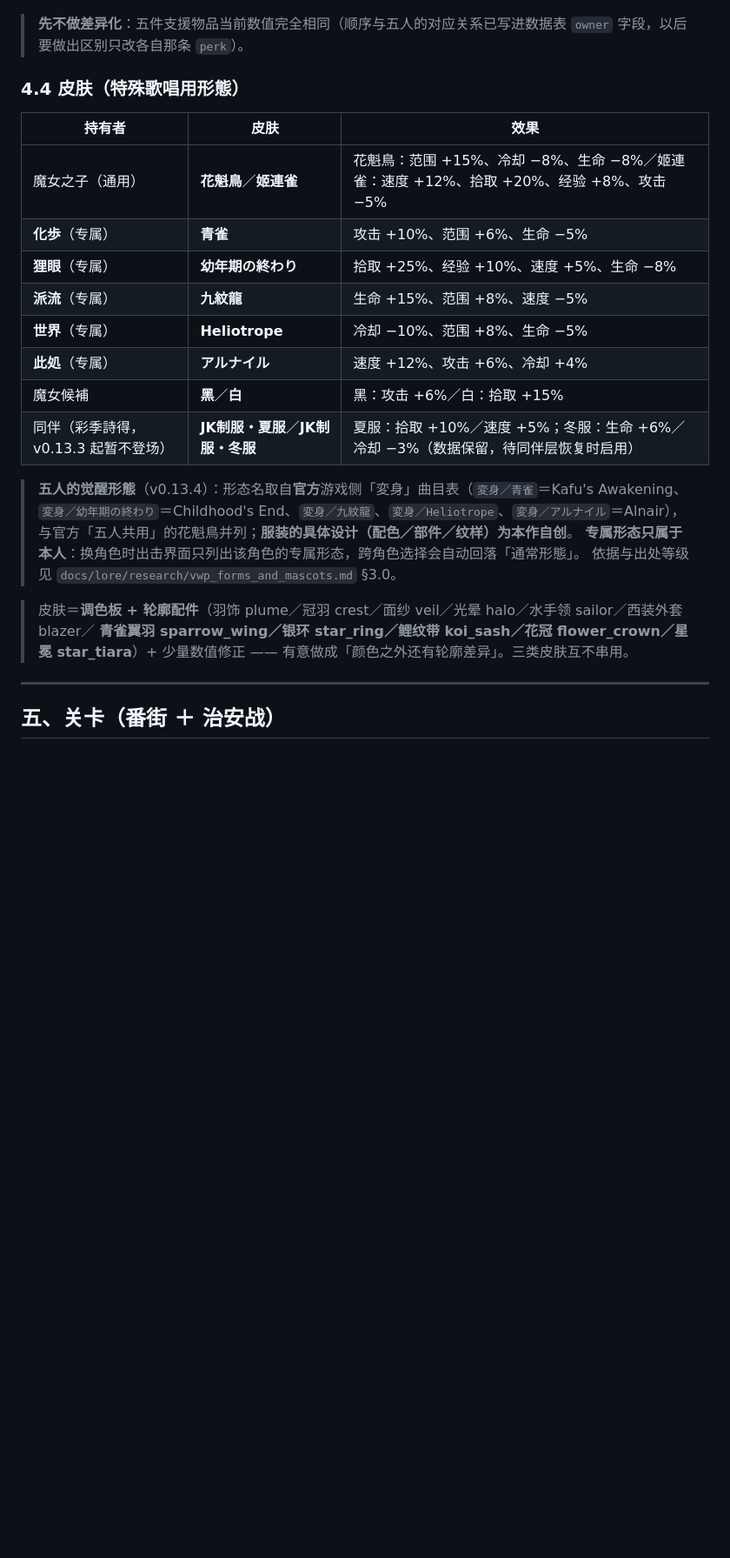
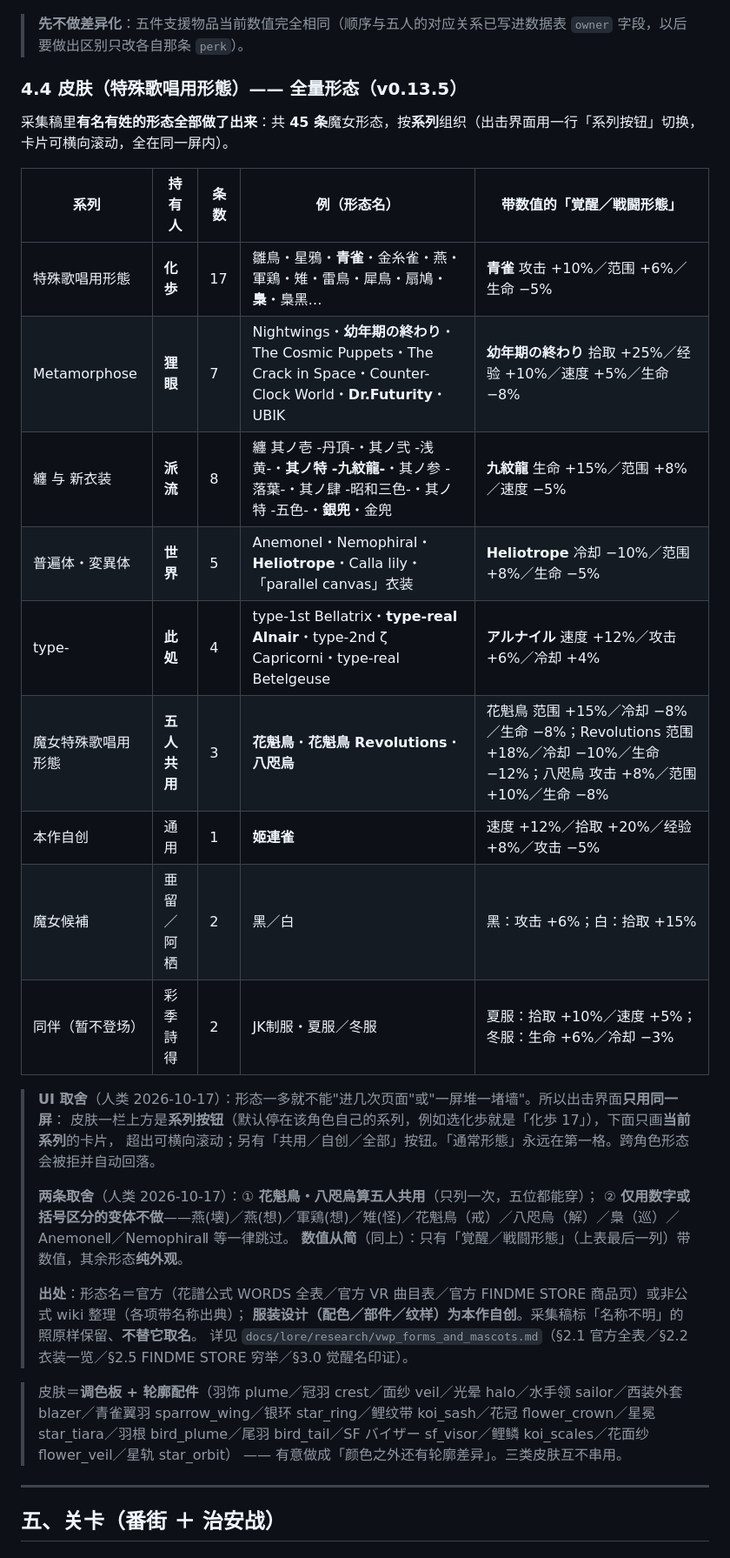
Before and after one commit to KUPworks/KUP, a Markdown page: README.md, the part around one of its changes. Shown at 87% size. GitHub-like rendering; blank space fills up the shorter version.

Commit message:
docs: 记录全量形态（45 条 / 7 系列）与皮肤 UI 的系列切换
为什么：本轮把形态从 5 条扩到 50 条、把数据改成「系列承载共同字段」、并把皮肤 UI 从
「一屏铺卡」改成「系列按钮 + 单组横向滚动」。玩家能看见（多了几十种服装、UI 变了），
开发者需要知道「名字从哪来、哪些变体被有意跳过、数值为什么这么少」。
影响面：
  · README.md：§4.4 整节重写为**系列总表**（7 系列 45 条，含各系列例名与「带数值的覚醒／
    戦闘形態」一列）＋ **UI 取舍说明**（同一屏、系列按钮、默认本命系列、横向滚动）＋
    **两条人类取舍**（花魁鳥・八咫烏算共用；仅数字/括号区分的变体不做）＋ **数值从简政策**
    （只有覚醒／戦闘形態带数值，其余纯外观）＋ 出处（花譜官方 WORDS／官方 VR 曲目表／官方
    FINDME STORE／非公式 wiki，形态名官方·服装本作自创）；轮廓配件清单补 6 个新配件；
    §九 调试参数表 `?form=` 改为「全量 45 条按系列组织」；§九 映射表「皮肤」一行更新为
    `KUP.FORM_SERIES` ＋ `KUP.FORMS` ＋ `formGroups`。
  · DESIGN.md：§0 版本史新增 **v0.13.5** 行（全量形态／系列化数据写法／两条取舍／数值从简／
    6 个新配件／UI 重排）；§6.0 地基新增「全量形态（系列化 · 45 条）＋ 皮肤 UI 分组」一条。
纯文档，零代码改动；**未改 `KUP.CONFIG.VERSION`**（0.13.2 的名字仍由并行术语批次持有）。
验证：无需跑测试（未改代码）；断言数为 `node tools/verify-run.js` 的实际输出（工作区 398 项）。

Not-verified: 本次仅改 README.md / DESIGN.md，未触及任何运行代码
Agent: deepseek-flash

```diff
--- a/README.md
+++ b/README.md
@@ -222,27 +222,35 @@ python -m http.server 8080
 
 > **先不做差异化**：五件支援物品当前数值完全相同（顺序与五人的对应关系已写进数据表 `owner` 字段，以后要做出区别只改各自那条 `perk`）。
 
-### 4.4 皮肤（特殊歌唱用形態）
+### 4.4 皮肤（特殊歌唱用形態）—— 全量形态（v0.13.5）
 
-| 持有者 | 皮肤 | 效果 |
-|---|---|---|
-| 魔女之子（通用） | **花魁鳥**／**姬連雀** | 花魁鳥：范围 +15%、冷却 −8%、生命 −8%／姬連雀：速度 +12%、拾取 +20%、经验 +8%、攻击 −5% |
-| **化歩**（专属） | **青雀** | 攻击 +10%、范围 +6%、生命 −5% |
-| **狸眼**（专属） | **幼年期の終わり** | 拾取 +25%、经验 +10%、速度 +5%、生命 −8% |
-| **派流**（专属） | **九紋龍** | 生命 +15%、范围 +8%、速度 −5% |
-| **世界**（专属） | **Heliotrope** | 冷却 −10%、范围 +8%、生命 −5% |
-| **此処**（专属） | **アルナイル** | 速度 +12%、攻击 +6%、冷却 +4% |
-| 魔女候補 | **黑**／**白** | 黑：攻击 +6%／白：拾取 +15% |
-| 同伴（彩季詩得，v0.13.3 起暂不登场） | **JK制服・夏服**／**JK制服・冬服** | 夏服：拾取 +10%／速度 +5%；冬服：生命 +6%／冷却 −3%（数据保留，待同伴层恢复时启用） |
+采集稿里**有名有姓的形态全部做了出来**：共 **45 条**魔女形态，按**系列**组织（出击界面用一行「系列按钮」切换，卡片可横向滚动，全在同一屏内）。
 
-> **五人的觉醒形態**（v0.13.4）：形态名取自**官方**游戏侧「変身」曲目表（`変身／青雀`＝Kafu's Awakening、
-> `変身／幼年期の終わり`＝Childhood's End、`変身／九紋龍`、`変身／Heliotrope`、`変身／アルナイル`＝Alnair），
-> 与官方「五人共用」的花魁鳥并列；**服装的具体设计（配色／部件／纹样）为本作自创**。
-> **专属形态只属于本人**：换角色时出击界面只列出该角色的专属形态，跨角色选择会自动回落「通常形態」。
-> 依据与出处等级见 `docs/lore/research/vwp_forms_and_mascots.md` §3.0。
+| 系列 | 持有人 | 条数 | 例（形态名） | 带数值的「覚醒／戦闘形態」 |
+|---|---|---|---|---|
+| 特殊歌唱用形態 | **化歩** | 17 | 雛鳥・星鴉・**青雀**・金糸雀・燕・軍鶏・雉・雷鳥・犀鳥・扇鳩・**梟**・梟黑… | **青雀** 攻击 +10%／范围 +6%／生命 −5% |
+| Metamorphose | **狸眼** | 7 | Nightwings・**幼年期の終わり**・The Cosmic Puppets・The Crack in Space・Counter-Clock World・**Dr.Futurity**・UBIK | **幼年期の終わり** 拾取 +25%／经验 +10%／速度 +5%／生命 −8% |
+| 纏 与 新衣装 | **派流** | 8 | 纏 其ノ壱 -丹頂-・其ノ弐 -浅黄-・**其ノ特 -九紋龍-**・其ノ参 -落葉-・其ノ肆 -昭和三色-・其ノ特 -五色-・**銀兜**・金兜 | **九紋龍** 生命 +15%／范围 +8%／速度 −5% |
+| 普遍体・変異体 | **世界** | 5 | AnemoneⅠ・NemophiraⅠ・**Heliotrope**・Calla lily・「parallel canvas」衣装 | **Heliotrope** 冷却 −10%／范围 +8%／生命 −5% |
+| type- | **此処** | 4 | type-1st Bellatrix・**type-real Alnair**・type-2nd ζ Capricorni・type-real Betelgeuse | **アルナイル** 速度 +12%／攻击 +6%／冷却 +4% |
+| 魔女特殊歌唱用形態 | **五人共用** | 3 | **花魁鳥**・**花魁鳥 Revolutions**・**八咫烏** | 花魁鳥 范围 +15%／冷却 −8%／生命 −8%；Revolutions 范围 +18%／冷却 −10%／生命 −12%；八咫烏 攻击 +8%／范围 +10%／生命 −8% |
+| 本作自创 | 通用 | 1 | **姬連雀** | 速度 +12%／拾取 +20%／经验 +8%／攻击 −5% |
+| 魔女候補 | 亜留／阿栖 | 2 | 黑／白 | 黑：攻击 +6%；白：拾取 +15% |
+| 同伴（暂不登场） | 彩季詩得 | 2 | JK制服・夏服／冬服 | 夏服：拾取 +10%／速度 +5%；冬服：生命 +6%／冷却 −3% |
 
-> 皮肤＝**调色板 + 轮廓配件**（羽饰 plume／冠羽 crest／面纱 veil／光晕 halo／水手领 sailor／西装外套 blazer／
-> **青雀翼羽 sparrow_wing／银环 star_ring／鲤纹带 koi_sash／花冠 flower_crown／星冕 star_tiara**）+ 少量数值修正
+> **UI 取舍**（人类 2026-10-17）：形态一多就不能"进几次页面"或"一屏堆一堵墙"。所以出击界面**只用同一屏**：
+> 皮肤一栏上方是**系列按钮**（默认停在该角色自己的系列，例如选化歩就是「化歩 17」），下面只画**当前系列**的卡片，
+> 超出可横向滚动；另有「共用／自创／全部」按钮。「通常形態」永远在第一格。跨角色形态会被拒并自动回落。
+>
+> **两条取舍**（人类 2026-10-17）：① **花魁鳥・八咫烏算五人共用**（只列一次，五位都能穿）；
+> ② **仅用数字或括号区分的变体不做**——燕(壊)／燕(想)／軍鶏(想)／雉(怪)／花魁鳥（戒）／八咫烏（解）／梟（巡）／AnemoneⅡ／NemophiraⅡ 等一律跳过。
+> **数值从简**（同上）：只有「覚醒／戦闘形態」（上表最后一列）带数值，其余形态**纯外观**。
+>
+> **出处**：形态名＝官方（花譜公式 WORDS 全表／官方 VR 曲目表／官方 FINDME STORE 商品页）或非公式 wiki 整理（各项带名称出典）；
+> **服装设计（配色／部件／纹样）为本作自创**。采集稿标「名称不明」的照原样保留、**不替它取名**。
+> 详见 `docs/lore/research/vwp_forms_and_mascots.md`（§2.1 官方全表／§2.2 衣装一览／§2.5 FINDME STORE 穷举／§3.0 觉醒名印证）。
+
+> 皮肤＝**调色板 + 轮廓配件**（羽饰 plume／冠羽 crest／面纱 veil／光晕 halo／水手领 sailor／西装外套 blazer／青雀翼羽 sparrow_wing／银环 star_ring／鲤纹带 koi_sash／花冠 flower_crown／星冕 star_tiara／羽根 bird_plume／尾羽 bird_tail／SF バイザー sf_visor／鲤鳞 koi_scales／花面纱 flower_veil／星轨 star_orbit）
 > —— 有意做成「颜色之外还有轮廓差异」。三类皮肤互不串用。
 
 ---
```
Also changed, not shown: other parts of README.md (+2 -2 lines), DESIGN.md (+2 -0 lines).
